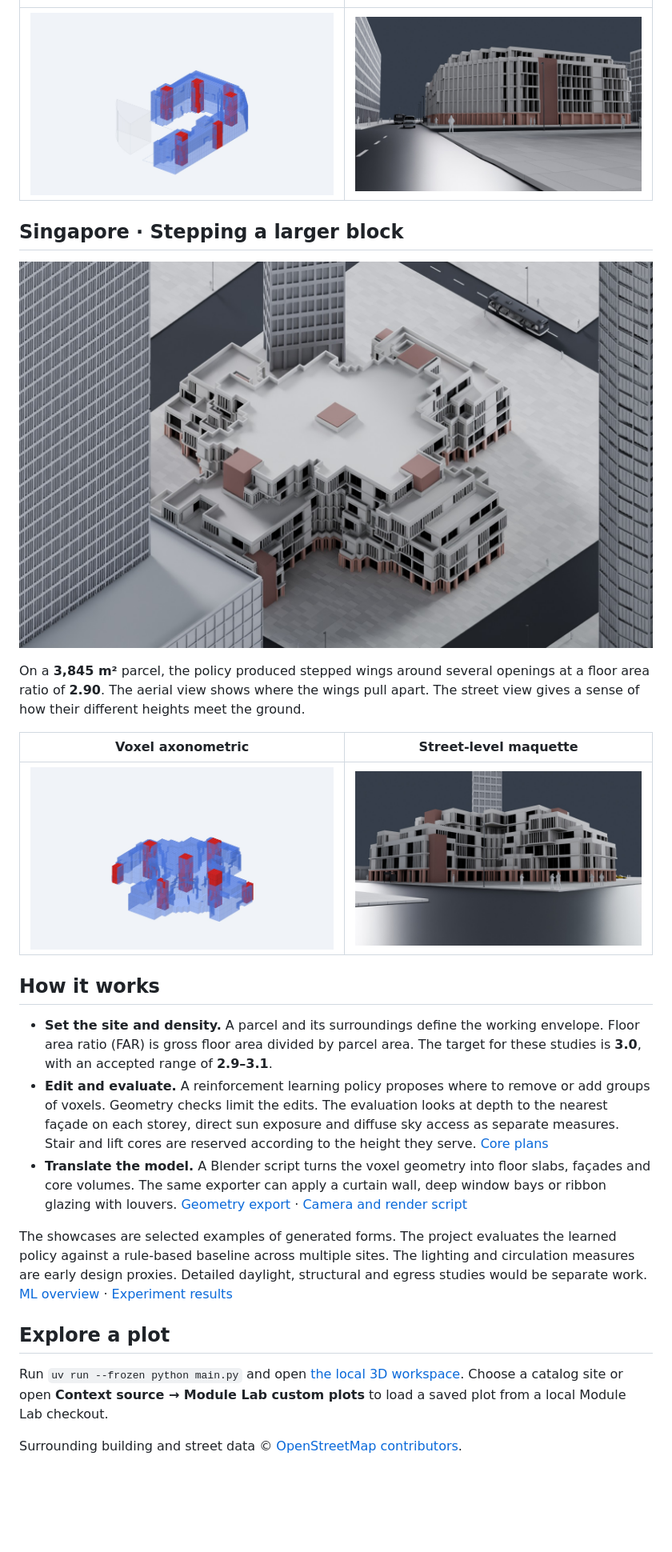
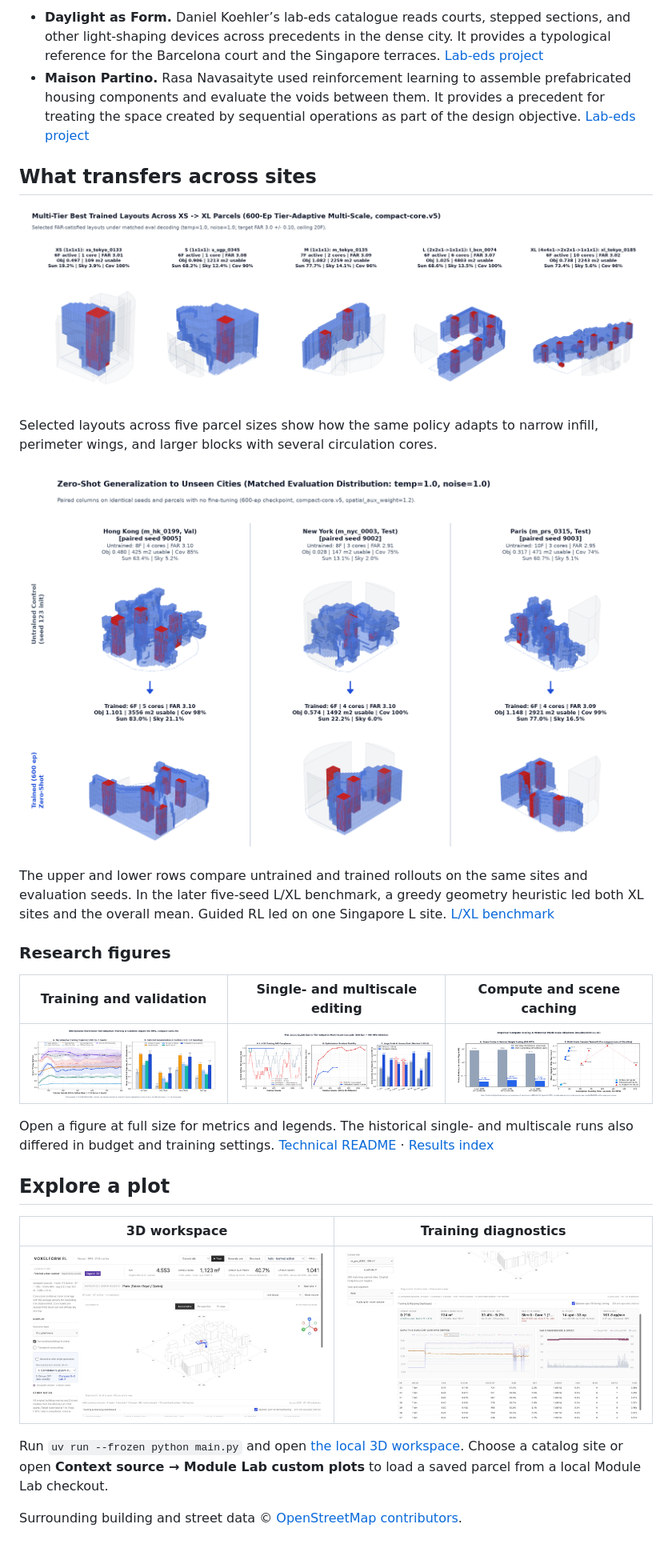
Before and after one commit to guzel-hairdressers/voxelform-rl, a Markdown page: README_ARCHITECTURE.md, the part around one of its changes. Shown at 80% size. Rendered like a GitHub page; blank space fills up the shorter version.

```diff
--- a/README_ARCHITECTURE.md
+++ b/README_ARCHITECTURE.md
@@ -20,31 +47,35 @@ Starting from the parcel extrusion, the learned policy carved an open court whil
+- **Daylight as Form.** Daniel Koehler’s lab-eds catalogue reads courts, stepped sections, and other light-shaping devices across precedents in the dense city. It provides a typological reference for the Barcelona court and the Singapore terraces. [Lab-eds project](https://lab-eds.org/work/daylight-as-form)
+- **Maison Partino.** Rasa Navasaityte used reinforcement learning to assemble prefabricated housing components and evaluate the voids between them. It provides a precedent for treating the space created by sequential operations as part of the design objective. [Lab-eds project](https://lab-eds.org/work/maison-partino)
+
+## What transfers across sites
+
+![Selected FAR-compliant layouts across five parcel tiers, from small infill to urban blocks](docs/media/multitier-showcase.png)
+
+Selected layouts across five parcel sizes show how the same policy adapts to narrow infill, perimeter wings, and larger blocks with several circulation cores.
+
+![Untrained and trained rollouts compared on the same Hong Kong, New York, and Paris parcels](docs/media/heldout-generalization.png)
+
+The upper and lower rows compare untrained and trained rollouts on the same sites and evaluation seeds. In the later five-seed L/XL benchmark, a greedy geometry heuristic led both XL sites and the overall mean. Guided RL led on one Singapore L site. [L/XL benchmark](results/l-xl-600ep-mps-2026-11-22.md)
+
+### Research figures
+
+| Training and validation | Single- and multiscale editing | Compute and scene caching |
+| --- | --- | --- |
+| [![Five-seed training curves and held-out comparisons](docs/media/training-curves-600ep.png)](docs/media/training-curves-600ep.png) | [![Historical flat and tier-adaptive training comparison](docs/media/multiscale-ablation.png)](docs/media/multiscale-ablation.png) | [![Scene-cache scaling and historical compute trade-offs](docs/media/compute-and-ablations.png)](docs/media/compute-and-ablations.png) |
+
+Open a figure at full size for metrics and legends. The historical single- and multiscale runs also differed in budget and training settings. [Technical README](README.md) · [Results index](results/README.md)
+
+## Explore a plot
+
+| 3D workspace | Training diagnostics |
 | --- | --- |
-| ![Barcelona voxel massing in blue with circulation cores in red](docs/media/barcelona-voxel.jpg) | ![Street-level view of Barcelona's deep window bays and arcade](docs/media/barcelona-maquette-street.jpg) |
+| ![Paris study in the interactive voxel workspace](docs/media/voxel-workspace.jpg) | ![Training dashboard showing FAR, exposure, and episode timing](docs/media/training-diagnostics.jpg) |
 
-## Singapore · Stepping a larger block
+Run `uv run --frozen python main.py` and open [the local 3D workspace](http://127.0.0.1:8011). Choose a catalog site or open **Context source → Module Lab custom plots** to load a saved parcel from a local Module Lab checkout.
 
-![Aerial Blender render of Singapore's stepped wings with horizontal bands and louvers](docs/media/singapore-maquette-axo.jpg)
-
-On a **3,845 m²** parcel, the policy produced stepped wings around several openings at a floor area ratio of **2.90**. The aerial view shows where the wings pull apart. The street view gives a sense of how their different heights meet the ground.
-
-| Voxel axonometric | Street-level maquette |
-| --- | --- |
-| ![Singapore voxel massing in blue with circulation cores in red](docs/media/singapore-voxel.jpg) | ![Street-level Blender maquette of the stepped Singapore block](docs/media/singapore-maquette-street.jpg) |
-
-## How it works
-
-- **Set the site and density.** A parcel and its surroundings define the working envelope. Floor area ratio (FAR) is gross floor area divided by parcel area. The target for these studies is **3.0**, with an accepted range of **2.9–3.1**.
-- **Edit and evaluate.** A reinforcement learning policy proposes where to remove or add groups of voxels. Geometry checks limit the edits. The evaluation looks at depth to the nearest façade on each storey, direct sun exposure and diffuse sky access as separate measures. Stair and lift cores are reserved according to the height they serve. [Core plans](docs/CORE_LAYOUTS.md)
-- **Translate the model.** A Blender script turns the voxel geometry into floor slabs, façades and core volumes. The same exporter can apply a curtain wall, deep window bays or ribbon glazing with louvers. [Geometry export](tools/export_blender_site.py) · [Camera and render script](tools/blender_render_showcase.py)
-
-The showcases are selected examples of generated forms. The project evaluates the learned policy against a rule-based baseline across multiple sites. The lighting and circulation measures are early design proxies. Detailed daylight, structural and egress studies would be separate work. [ML overview](README.md) · [Experiment results](results/README.md)
+Surrounding building and street data © [OpenStreetMap contributors](https://www.openstreetmap.org/copyright).
 
 <!-- Barcelona l_bcn_0074 (evaluation seed 9008) and Singapore l_sgp_0379 (evaluation seed 9205)
 use the guided L/XL run's local validation-selected episode-450 checkpoint (training seed 4215,
 SHA-256 a8d49b006675347b84a3a419a66bcc099aae4ea4eb7c2607756c58806e392423).
-The axos and Blender exports use identical occupancy and core masks and the bundled urban contexts. -->
-
-## Explore a plot
-
-Run `uv run --frozen python main.py` and open [the local 3D workspace](http://127.0.0.1:8011). Choose a catalog site or open **Context source → Module Lab custom plots** to load a saved plot from a local Module Lab checkout.
-
-Surrounding building and street data © [OpenStreetMap contributors](https://www.openstreetmap.org/copyright).
+The two panels in each comparison use the same occupancy and core masks and the bundled urban contexts. -->
```
Also changed, not shown: other parts of README_ARCHITECTURE.md (+37 -10 lines), docs/media/barcelona-axo-comparison.jpg (added), docs/media/barcelona-courtyard-sequence.gif (deleted), docs/media/form-carving-sequence.gif (added), docs/media/singapore-axo-comparison.jpg (added), 3 other files.
